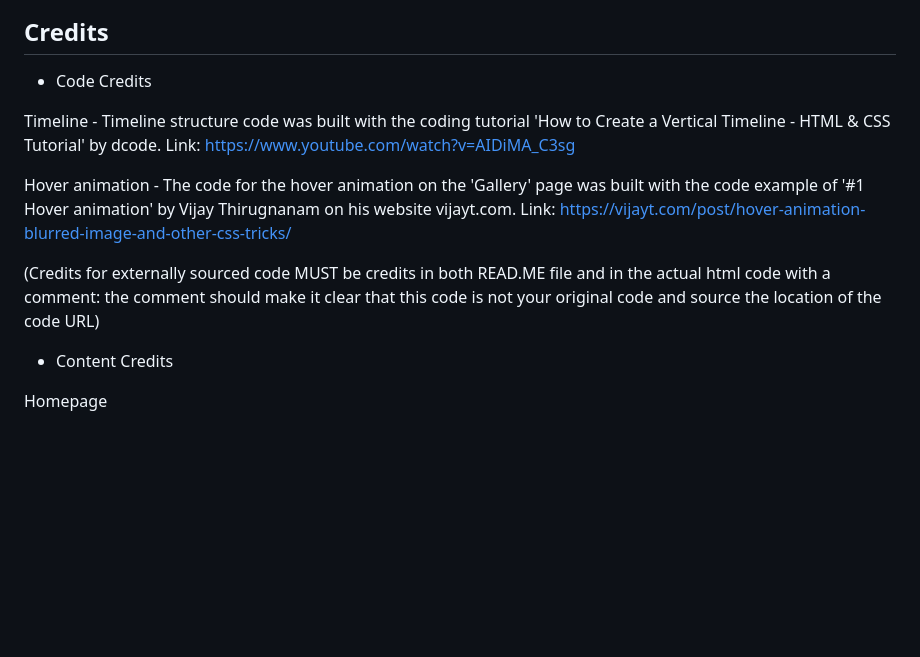
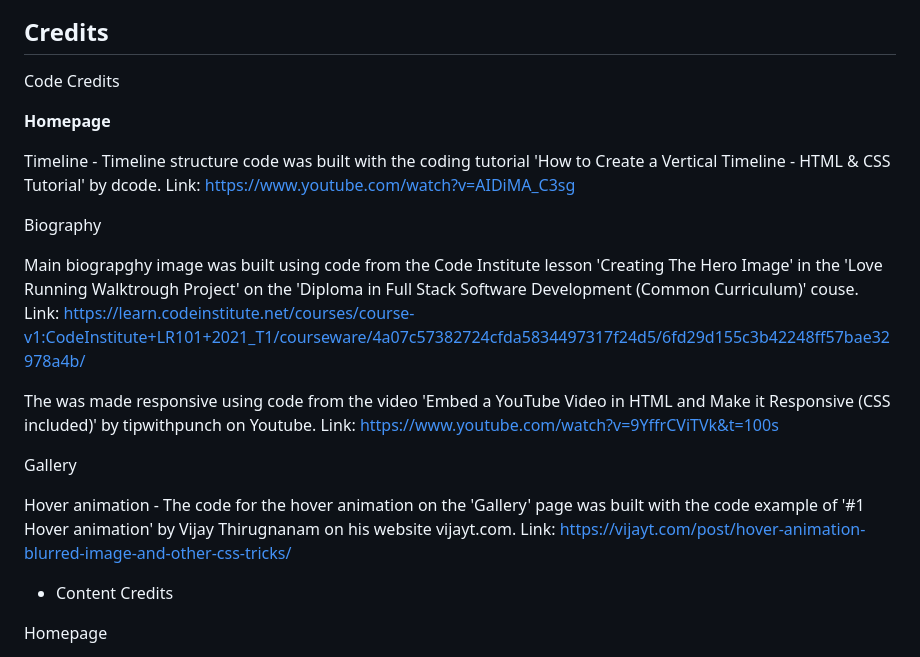
Before and after one commit to RebeccaKen/Marie-Antoinette-a-life-and-death, a Markdown page: README.md, the part around the change. Rendered like a GitHub page; blank space fills up the shorter version.

```diff
--- a/README.md
+++ b/README.md
@@ -29,18 +29,26 @@ that the fore colour and background colour contrast nicely. - use lighthouse in
 
 <h2>Credits</h2>
 
-- Code Credits
+Code Credits
+
+<b>Homepage</b>
 
 Timeline - Timeline structure code was built with the coding tutorial 'How to Create a Vertical Timeline - HTML & CSS Tutorial' by dcode.
 Link: https://www.youtube.com/watch?v=AIDiMA_C3sg
+
+  Biography
+
+Main biograpghy image was built using code from the Code Institute lesson 'Creating The Hero Image' in the 'Love Running Walktrough Project' on the 'Diploma in Full Stack Software Development (Common Curriculum)' couse. Link: https://learn.codeinstitute.net/courses/course-v1:CodeInstitute+LR101+2021_T1/courseware/4a07c57382724cfda5834497317f24d5/6fd29d155c3b42248ff57bae32978a4b/
+
+The was made responsive using code from the video 'Embed a YouTube Video in HTML and Make it Responsive (CSS included)' by tipwithpunch on Youtube.
+Link: https://www.youtube.com/watch?v=9YffrCViTVk&t=100s
+
+  Gallery
 
 Hover animation - The code for the hover animation on the 'Gallery' page was built with the code example of '#1 Hover animation'
 by Vijay Thirugnanam on his website vijayt.com. Link: https://vijayt.com/post/hover-animation-blurred-image-and-other-css-tricks/
 
 
-
- (Credits for externally sourced code MUST be credits in both READ.ME file and in the actual html code with a comment: the
-comment should make it clear that this code is not your original code and source the location of the code URL)
 
 - Content Credits
 
```
Also changed, not shown: assets/images/Marie-staring-into-the-distance.jpg (added), assets/images/Marie-staring-mobile-version.jpg (deleted), assets/images/Marie-staring-off-into-the-distance.jpg (deleted), 2 other files.
